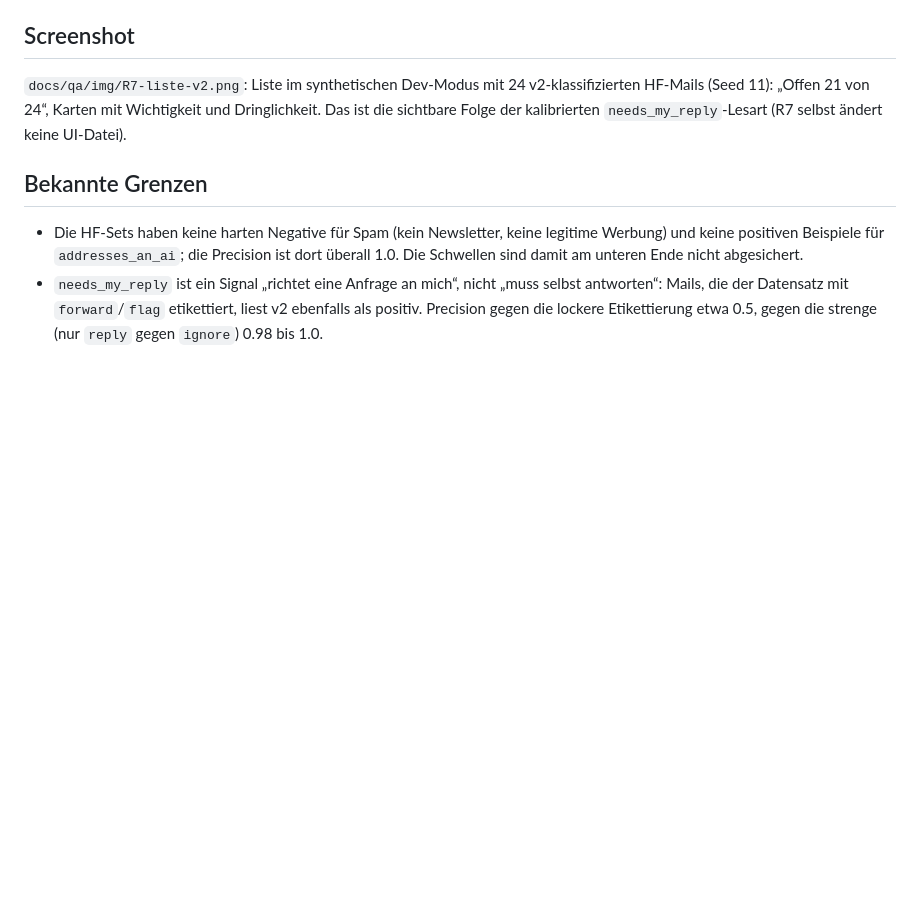
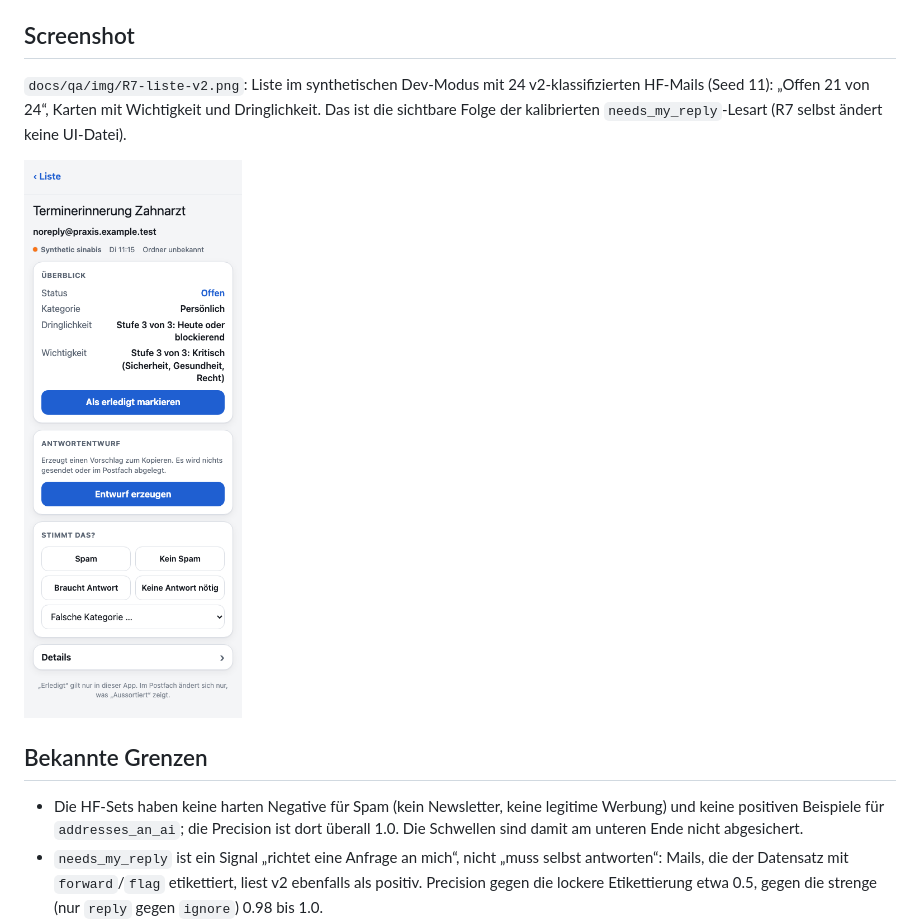
Before and after one commit to nico-hoff/email-agent, a Markdown page: docs/qa/R7.md, the part around the change. Drawn GitHub-style; pictures changed too: docs/qa/img/R7-detail-v2.png (added); blank space fills up the shorter version.

Commit message:
docs: second R7 screenshot (detail view with v2 readings) from the synthetic QA mode
Co-Authored-By: Claude Opus 5.5 <noreply@anthropic.com>

```diff
--- a/docs/qa/R7.md
+++ b/docs/qa/R7.md
@@ -25,6 +25,8 @@ Ergebnis in einem Satz: v2 ist bei `is_spam` und `is_phishing_or_scam` auf `test
 
 `docs/qa/img/R7-liste-v2.png`: Liste im synthetischen Dev-Modus mit 24 v2-klassifizierten HF-Mails (Seed 11): „Offen 21 von 24“, Karten mit Wichtigkeit und Dringlichkeit. Das ist die sichtbare Folge der kalibrierten `needs_my_reply`-Lesart (R7 selbst ändert keine UI-Datei).
 
+![Detail einer synthetischen Mail: Status „Offen“ aus der v2-Kalibrierung von needs_my_reply (Schwelle 0,50), Dringlichkeit und Wichtigkeit aus den v2-Antworten](img/R7-detail-v2.png)
+
 ## Bekannte Grenzen
 
 - Die HF-Sets haben keine harten Negative für Spam (kein Newsletter, keine legitime Werbung) und keine positiven Beispiele für `addresses_an_ai`; die Precision ist dort überall 1.0. Die Schwellen sind damit am unteren Ende nicht abgesichert.
```
Also changed, not shown: docs/qa/BLOCKERS.md (+1 -1 lines).
